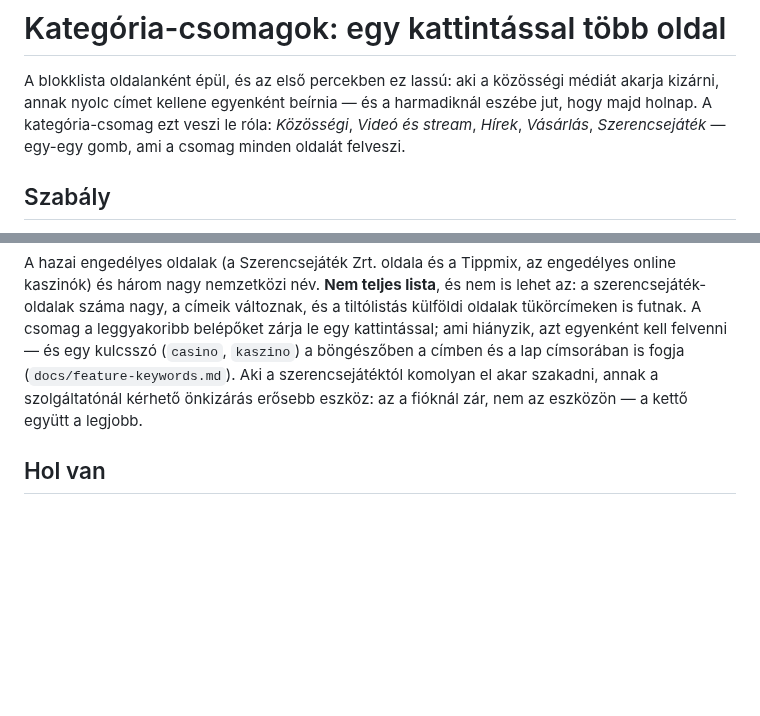
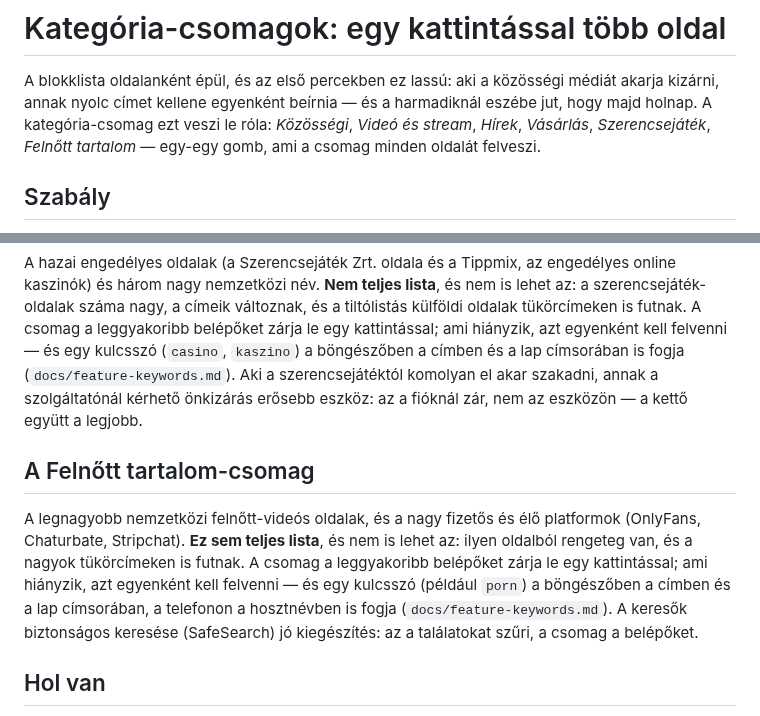
Before and after one commit to David-Getta/app_blocker, a Markdown page: docs/feature-category-packs.md, 2 parts joined by grey strips. Rendered like a GitHub page; blank space fills up the shorter version.

```diff
--- a/docs/feature-category-packs.md
+++ b/docs/feature-category-packs.md
@@ -3,8 +3,8 @@
 A blokklista oldalanként épül, és az első percekben ez lassú: aki a közösségi
 médiát akarja kizárni, annak nyolc címet kellene egyenként beírnia — és a
 harmadiknál eszébe jut, hogy majd holnap. A kategória-csomag ezt veszi le
-róla: *Közösségi*, *Videó és stream*, *Hírek*, *Vásárlás*, *Szerencsejáték* —
-egy-egy gomb, ami a csomag minden oldalát felveszi.
+róla: *Közösségi*, *Videó és stream*, *Hírek*, *Vásárlás*, *Szerencsejáték*,
+*Felnőtt tartalom* — egy-egy gomb, ami a csomag minden oldalát felveszi.
 
 ## Szabály
 
@@ -31,6 +31,17 @@ szerencsejátéktól komolyan el akar szakadni, annak a szolgáltatónál kérhe
 önkizárás erősebb eszköz: az a fióknál zár, nem az eszközön — a kettő együtt
 a legjobb.
 
+## A Felnőtt tartalom-csomag
+
+A legnagyobb nemzetközi felnőtt-videós oldalak, és a nagy fizetős és élő
+platformok (OnlyFans, Chaturbate, Stripchat). **Ez sem teljes lista**, és nem
+is lehet az: ilyen oldalból rengeteg van, és a nagyok tükörcímeken is futnak.
+A csomag a leggyakoribb belépőket zárja le egy kattintással; ami hiányzik, azt
+egyenként kell felvenni — és egy kulcsszó (például `porn`) a böngészőben a
+címben és a lap címsorában, a telefonon a hosztnévben is fogja
+(`docs/feature-keywords.md`). A keresők biztonságos keresése (SafeSearch) jó
+kiegészítés: az a találatokat szűri, a csomag a belépőket.
+
 ## Hol van
 
 Mindhárom platformon a felvevő kártyán, a gyorsgombok alatt. A gépen a gomb
```
Also changed, not shown: README.md (+3 -2 lines), docs/images/desktop-home-light.png, docs/images/desktop-home.png, 5 other files.
